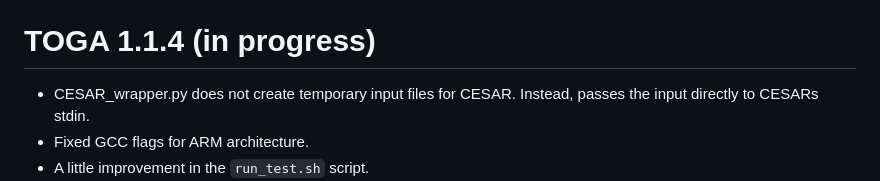
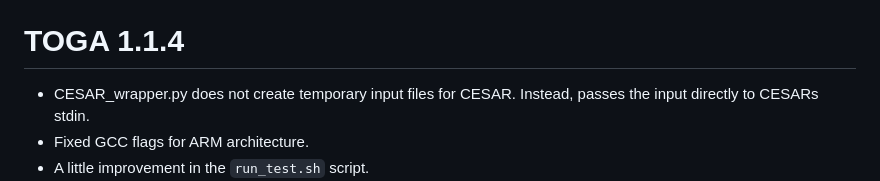
Before and after one commit to hillerlab/TOGA, a Markdown page: VersionHistory.md, the part around the change. GitHub-like rendering.

Commit message:
Little update in the changelog

```diff
--- a/VersionHistory.md
+++ b/VersionHistory.md
@@ -58,7 +58,7 @@ Documentation improvements.
 * Removed `-f/--fragmented_genome` flag from toga.py CLI - the "assemble transcript from fragments" feature is enabled by default. Please use `--disable_fragments_joining/--dfj` option to disable this feature.
 * Fixed package versions in the `requirements.txt`
 
-# TOGA 1.1.4  (in progress) #
+# TOGA 1.1.4 #
 
 * CESAR_wrapper.py does not create temporary input files for CESAR. Instead, passes the input directly to CESARs stdin.
 * Fixed GCC flags for ARM architecture.
```
